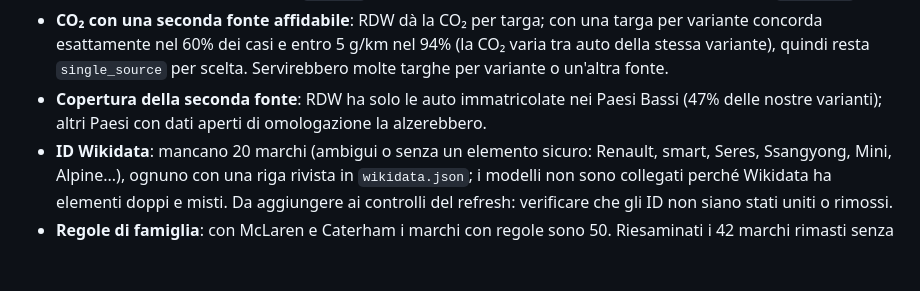
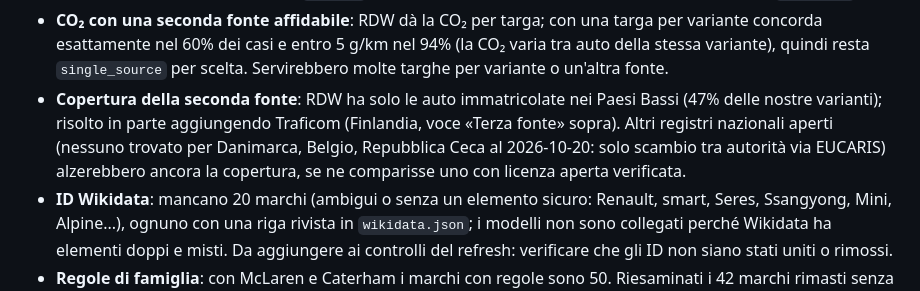
Before and after one commit to mirkobechini/openvehicle-data, a Markdown page: ADR.md, the part around one of its changes. GitHub-like rendering; blank space fills up the shorter version.

Commit message:
docs(docs): record the Traficom source and real-data numbers in ADR.md (issue-190)
Co-Authored-By: Claude Sonnet 5 <noreply@anthropic.com>

```diff
--- a/ADR.md
+++ b/ADR.md
@@ -170,7 +171,7 @@ Da decidere o da fare dopo i dati 0.9.0 (2026-09-20):
 
 - **Limite di richieste e piano a pagamento di Render**: il servizio pubblico non ha autenticazione e ha solo il limite applicativo (120 richieste al minuto per client); un secondo livello richiede un dominio dietro Cloudflare con una regola di limite (richiede uno slot di dominio personalizzato su Render, o una carta) e, per togliere lo standby dopo 15 minuti, il piano `starter`. Sono decisioni dell'utente sul costo; la procedura è in `DEPLOY.md`.
 - **CO₂ con una seconda fonte affidabile**: RDW dà la CO₂ per targa; con una targa per variante concorda esattamente nel 60% dei casi e entro 5 g/km nel 94% (la CO₂ varia tra auto della stessa variante), quindi resta `single_source` per scelta. Servirebbero molte targhe per variante o un'altra fonte.
-- **Copertura della seconda fonte**: RDW ha solo le auto immatricolate nei Paesi Bassi (47% delle nostre varianti); altri Paesi con dati aperti di omologazione la alzerebbero.
+- **Copertura della seconda fonte**: RDW ha solo le auto immatricolate nei Paesi Bassi (47% delle nostre varianti); risolto in parte aggiungendo Traficom (Finlandia, voce «Terza fonte» sopra). Altri registri nazionali aperti (nessuno trovato per Danimarca, Belgio, Repubblica Ceca al 2026-10-20: solo scambio tra autorità via EUCARIS) alzerebbero ancora la copertura, se ne comparisse uno con licenza aperta verificata.
 - **ID Wikidata**: mancano 20 marchi (ambigui o senza un elemento sicuro: Renault, smart, Seres, Ssangyong, Mini, Alpine...), ognuno con una riga rivista in `wikidata.json`; i modelli non sono collegati perché Wikidata ha elementi doppi e misti. Da aggiungere ai controlli del refresh: verificare che gli ID non siano stati uniti o rimossi.
 - **Regole di famiglia**: con McLaren e Caterham i marchi con regole sono 50. Riesaminati i 42 marchi rimasti senza regole (2026-09-20): gli altri non hanno gruppi di nomi (una famiglia per modello è già giusta) oppure hanno gruppi di modelli diversi (Tesla `MODEL 3`/`Y`/`S`/`X`, Land Rover `RANGE ROVER SPORT`/`EVOQUE`, DFSK `FENGON 5`/`500`/`600`); DR, EVO e Sportequipe restano senza regole perché i loro nomi si sovrappongono (`5.0`, `50`, `DR3.0`, `DR30`, `EVO 5`, `5`, `6`) e non c'è una regola sicura. Nuove regole solo se compaiono nomi nuovi.
 - **Nomi da mostrare**: i nomi restano in maiuscolo come li scrive l'EEA; una tabella rivista di nomi da mostrare (`KA`, `C-HR`, `ID.4`) permetterebbe di correggerli senza indovinare.
```
Also changed, not shown: other parts of ADR.md (+1 -0 lines).
